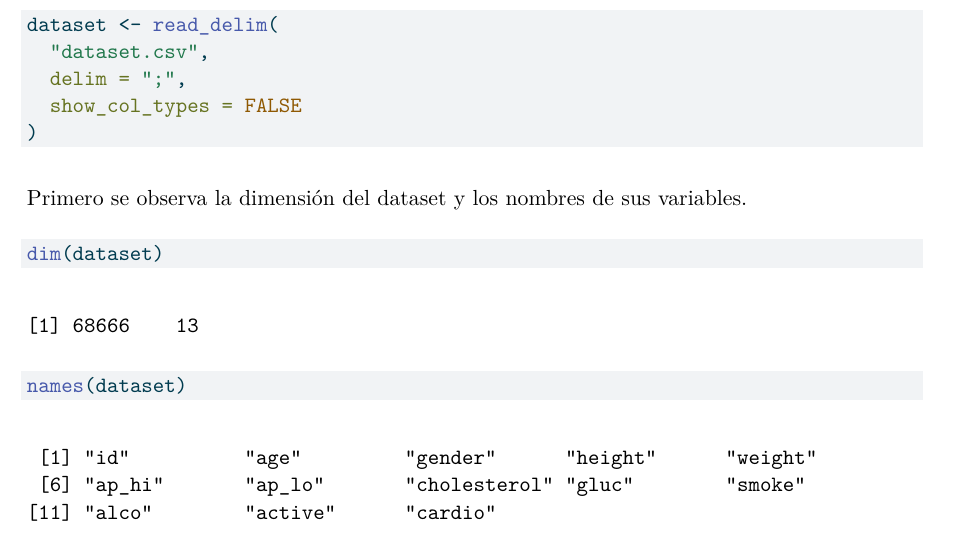
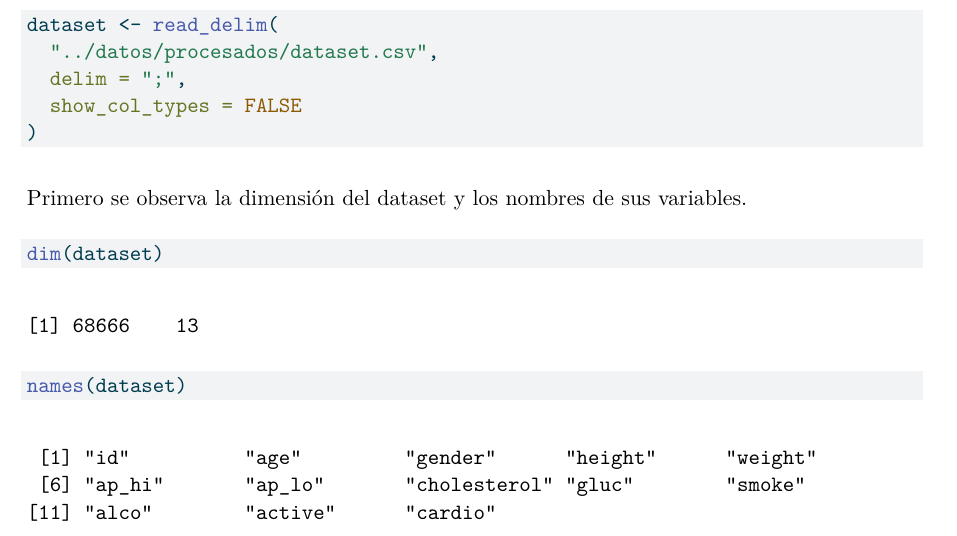
Before and after one commit to Gaston-Rodrigues/TP-programaci-n-y-probabilidad, a Quarto document (reportes/EDA_cardio.qmd): part of page 3 of 35, cut so that both start at the same text. The pictures show the output file reportes/EDA_cardio.pdf that the author committed with the source.

Commit message:
Usar rutas relativas en EDA_cardio.qmd, fix #3

````diff
--- a/reportes/EDA_cardio.qmd
+++ b/reportes/EDA_cardio.qmd
@@ -24,7 +24,7 @@ Se importa el archivo `dataset.csv`, utilizando `;` como separador de columnas.
 
 ```{r}
 dataset <- read_delim(
-  "dataset.csv",
+  "../datos/procesados/dataset.csv",
   delim = ";",
   show_col_types = FALSE
 )
````
Also changed, not shown: reportes/EDA_cardio.pdf, reportes/EDA_cardio.qmd (2 more changed lines).
